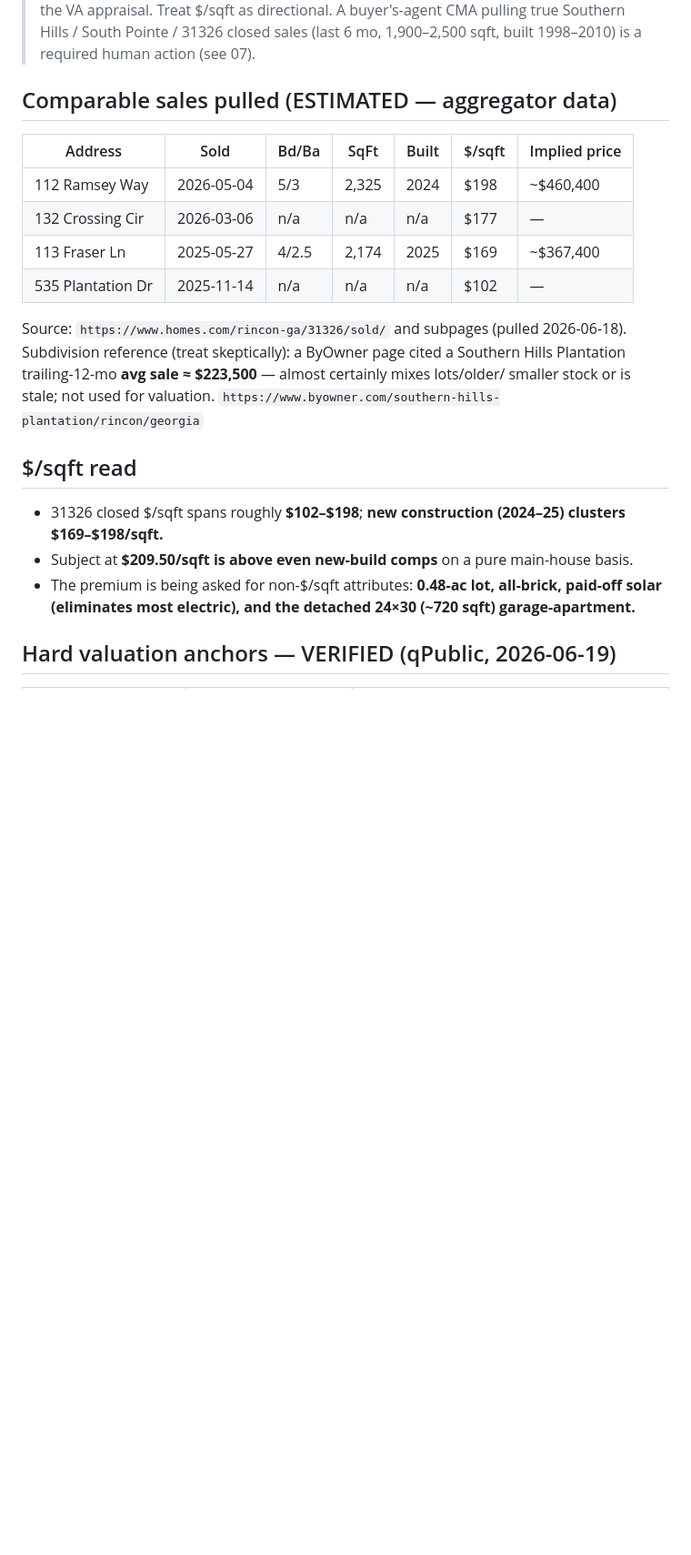
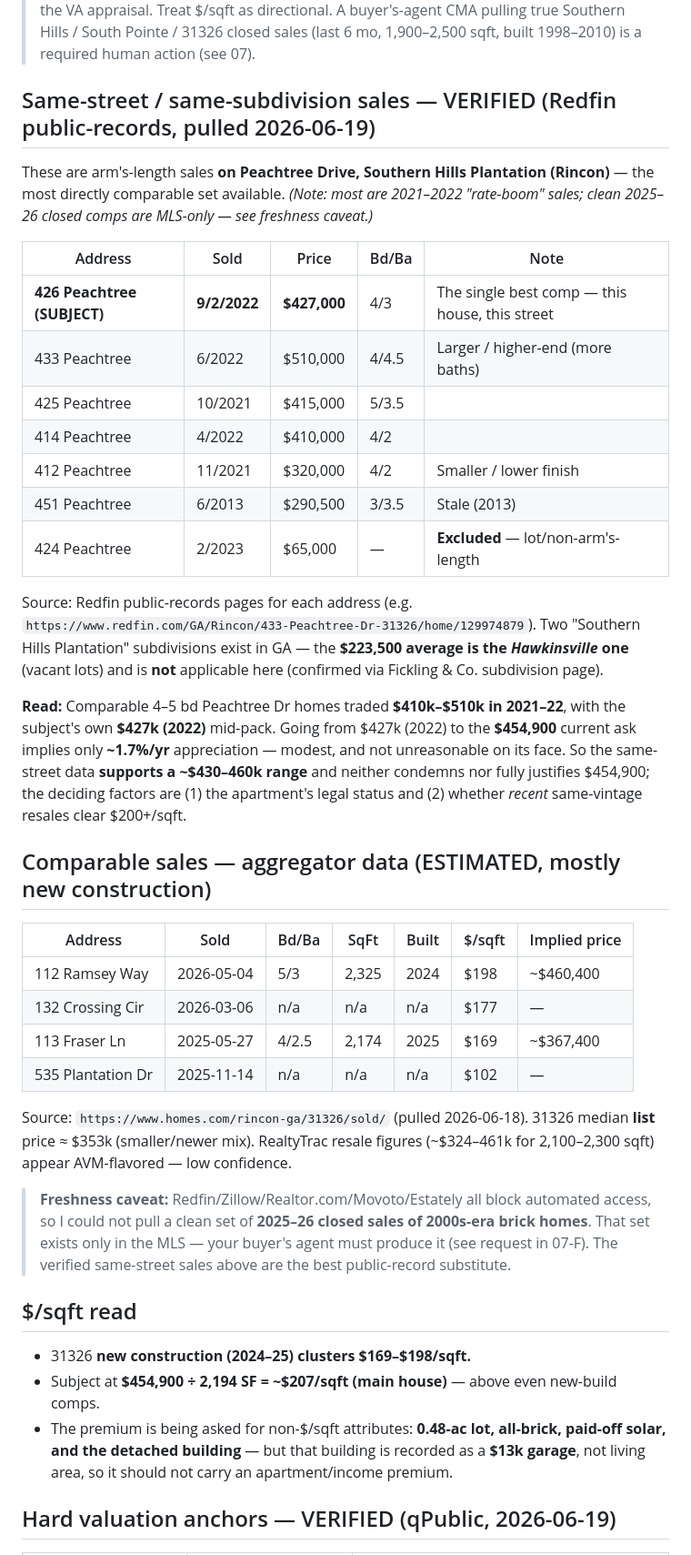
Before and after one commit to ZacPhoenix/zacphoenix-pro, a Markdown page: diligence-426-peachtree/04-comps-valuation.md, the part around the change. Shown at 91% size. Drawn GitHub-style; blank space fills up the shorter version.

Commit message:
Add verified same-street Peachtree Dr sales comps; flag Hawkinsville mixup
- Verified arm's-length sales on Peachtree Dr (Southern Hills, Rincon) from
  Redfin public records: $410k-$510k (2021-22); subject's own $427k (2022)
- Clarify the $223,500 'Southern Hills' average is a different subdivision
  (Hawkinsville lots), not applicable
- Note appreciation from 2022 ($427k) to ask ($454,900) implies ~1.7%/yr
- Freshness caveat: 2025-26 closed same-vintage comps are MLS-only (agent must pull)

Co-Authored-By: Claude Opus 4.8 <noreply@anthropic.com>
Claude-Session: https://claude.ai/code/session_01DTsBBqxBUgajbfeHxJZYM7

```diff
--- a/diligence-426-peachtree/04-comps-valuation.md
+++ b/diligence-426-peachtree/04-comps-valuation.md
@@ -12,7 +12,35 @@
 > South Pointe / 31326 closed sales (last 6 mo, 1,900–2,500 sqft, built 1998–2010) is a
 > required human action (see 07).
 
-## Comparable sales pulled (ESTIMATED — aggregator data)
+## Same-street / same-subdivision sales — VERIFIED (Redfin public-records, pulled 2026-06-19)
+
+These are arm's-length sales **on Peachtree Drive, Southern Hills Plantation (Rincon)** — the
+most directly comparable set available. *(Note: most are 2021–2022 "rate-boom" sales; clean
+2025–26 closed comps are MLS-only — see freshness caveat.)*
+
+| Address | Sold | Price | Bd/Ba | Note |
+|---|---|---|---|---|
+| **426 Peachtree (SUBJECT)** | **9/2/2022** | **$427,000** | 4/3 | The single best comp — this house, this street |
+| 433 Peachtree | 6/2022 | $510,000 | 4/4.5 | Larger / higher-end (more baths) |
+| 425 Peachtree | 10/2021 | $415,000 | 5/3.5 | |
+| 414 Peachtree | 4/2022 | $410,000 | 4/2 | |
+| 412 Peachtree | 11/2021 | $320,000 | 4/2 | Smaller / lower finish |
+| 451 Peachtree | 6/2013 | $290,500 | 3/3.5 | Stale (2013) |
+| 424 Peachtree | 2/2023 | $65,000 | — | **Excluded** — lot/non-arm's-length |
+
+Source: Redfin public-records pages for each address (e.g.
+`https://www.redfin.com/GA/Rincon/433-Peachtree-Dr-31326/home/129974879`). Two "Southern Hills
+Plantation" subdivisions exist in GA — the **$223,500 average is the *Hawkinsville* one** (vacant
+lots) and is **not** applicable here (confirmed via Fickling & Co. subdivision page).
+
+**Read:** Comparable 4–5 bd Peachtree Dr homes traded **$410k–$510k in 2021–22**, with the
+subject's own **$427k (2022)** mid-pack. Going from $427k (2022) to the **$454,900** current ask
+implies only **~1.7%/yr** appreciation — modest, and not unreasonable on its face. So the
+same-street data **supports a ~$430–460k range** and neither condemns nor fully justifies
+$454,900; the deciding factors are (1) the apartment's legal status and (2) whether *recent*
+same-vintage resales clear $200+/sqft.
+
+## Comparable sales — aggregator data (ESTIMATED, mostly new construction)
 
 | Address | Sold | Bd/Ba | SqFt | Built | $/sqft | Implied price |
 |---|---|---|---|---|---|---|
@@ -21,18 +49,22 @@
 | 113 Fraser Ln | 2025-05-27 | 4/2.5 | 2,174 | 2025 | $169 | ~$367,400 |
 | 535 Plantation Dr | 2025-11-14 | n/a | n/a | n/a | $102 | — |
 
-Source: `https://www.homes.com/rincon-ga/31326/sold/` and subpages (pulled 2026-06-18).
-Subdivision reference (treat skeptically): a ByOwner page cited a Southern Hills Plantation
-trailing-12-mo **avg sale ≈ $223,500** — almost certainly mixes lots/older/ smaller stock or
-is stale; not used for valuation. `https://www.byowner.com/southern-hills-plantation/rincon/georgia`
+Source: `https://www.homes.com/rincon-ga/31326/sold/` (pulled 2026-06-18). 31326 median **list**
+price ≈ $353k (smaller/newer mix). RealtyTrac resale figures (~$324–461k for 2,100–2,300 sqft)
+appear AVM-flavored — low confidence.
+
+> **Freshness caveat:** Redfin/Zillow/Realtor.com/Movoto/Estately all block automated access,
+> so I could not pull a clean set of **2025–26 closed sales of 2000s-era brick homes**. That set
+> exists only in the MLS — your buyer's agent must produce it (see request in 07-F). The
+> verified same-street sales above are the best public-record substitute.
 
 ## $/sqft read
 
-- 31326 closed $/sqft spans roughly **$102–$198**; **new construction (2024–25) clusters
-  $169–$198/sqft.**
-- Subject at **$209.50/sqft is above even new-build comps** on a pure main-house basis.
+- 31326 **new construction (2024–25) clusters $169–$198/sqft.**
+- Subject at **$454,900 ÷ 2,194 SF = ~$207/sqft (main house)** — above even new-build comps.
 - The premium is being asked for non-$/sqft attributes: **0.48-ac lot, all-brick, paid-off
-  solar (eliminates most electric), and the detached 24×30 (~720 sqft) garage-apartment.**
+  solar, and the detached building** — but that building is recorded as a **$13k garage**, not
+  living area, so it should not carry an apartment/income premium.
 
 ## Hard valuation anchors — VERIFIED (qPublic, 2026-06-19)
 
```
